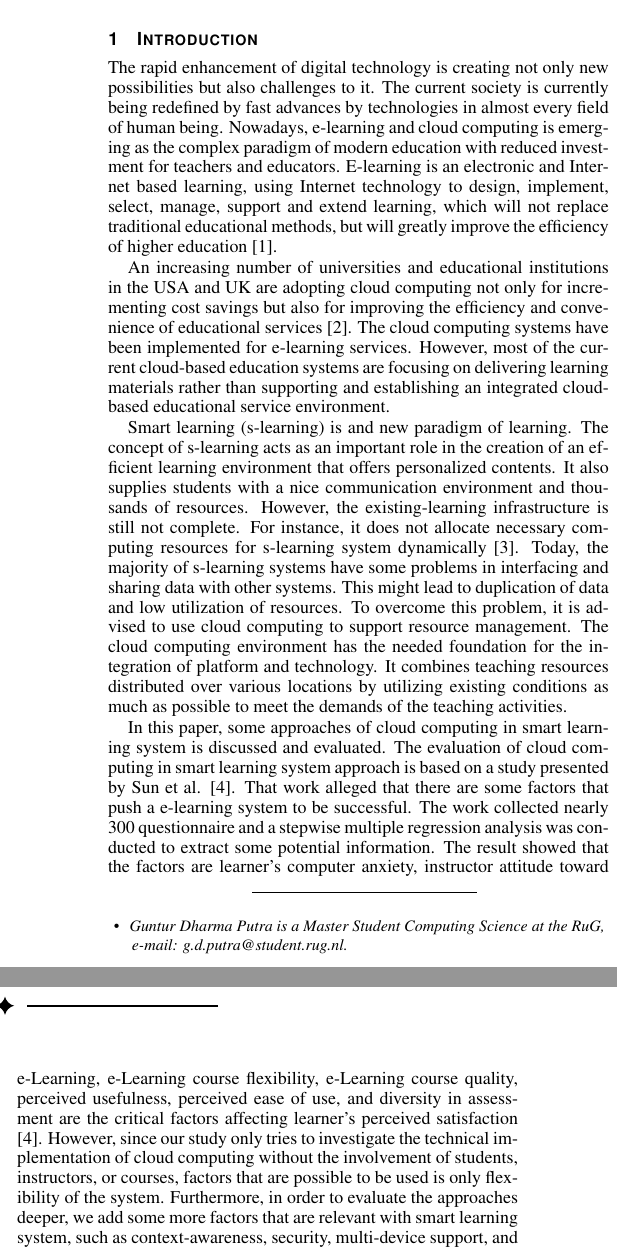
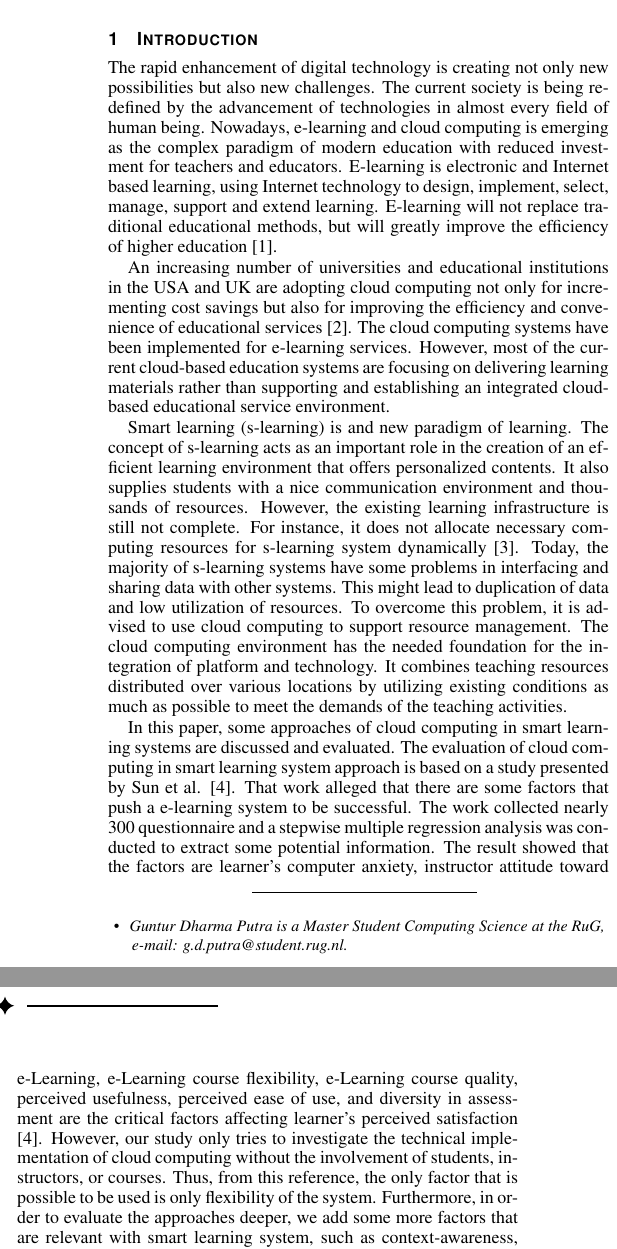
Before and after one commit to gtrdp/guntur-sc2015, a LaTeX document (guntur.tex): two parts of the columns of page 1 of 6, joined at a grey line, cut so that both start at the same text. Compiled offline with pdfLaTeX.

Commit message:
Chapter 1

```diff
--- a/guntur.tex
+++ b/guntur.tex
@@ -60,15 +60,15 @@
 \firstsection{Introduction}
 \maketitle
 
-The rapid enhancement of digital technology is creating not only new possibilities but also challenges to it. The current society is currently being redefined by fast advances by technologies in almost every field of human being. Nowadays, e-learning and cloud computing is emerging as the complex paradigm of modern education with reduced investment for teachers and educators. E-learning is an electronic and Internet based learning, using Internet technology to design, implement, select, manage, support and extend learning, which will not replace traditional educational methods, but will greatly improve the efficiency of higher education \cite{SudhirKumarSharmaNidhiGoyal2014}.
+The rapid enhancement of digital technology is creating not only new possibilities but also new challenges. The current society is being redefined by the advancement of technologies in almost every field of human being. Nowadays, e-learning and cloud computing is emerging as the complex paradigm of modern education with reduced investment for teachers and educators. E-learning is electronic and Internet based learning, using Internet technology to design, implement, select, manage, support and extend learning. E-learning will not replace traditional educational methods, but will greatly improve the efficiency of higher education \cite{SudhirKumarSharmaNidhiGoyal2014}.
 
 An increasing number of universities and educational institutions in the USA and UK are adopting cloud computing not only for incrementing cost savings but also for improving the efficiency and convenience of educational services \cite{jeong2013cloud}. The cloud computing systems have been implemented for e-learning services. However, most of the current cloud-based education systems are focusing on delivering learning materials rather than supporting and establishing an integrated cloud-based educational service environment.
 
-Smart learning (s-learning) is and new paradigm of learning. The concept of s-learning acts as an important role in the creation of an efficient learning environment that offers personalized contents. It also supplies students with a nice communication environment and thousands of resources. However, the existing-learning infrastructure is still not complete. For instance, it does not allocate necessary computing resources for s-learning system dynamically \cite{Uden2007}. Today, the majority of s-learning systems have some problems in interfacing and sharing data with other systems. This might lead to duplication of data and low utilization of resources. To overcome this problem, it is advised to use cloud computing to support resource management. The cloud computing environment has the needed foundation for the integration of platform and technology. It combines teaching resources distributed over various locations by utilizing existing conditions as much as possible to meet the demands of the teaching activities.
+Smart learning (s-learning) is and new paradigm of learning. The concept of s-learning acts as an important role in the creation of an efficient learning environment that offers personalized contents. It also supplies students with a nice communication environment and thousands of resources. However, the existing learning infrastructure is still not complete. For instance, it does not allocate necessary computing resources for s-learning system dynamically \cite{Uden2007}. Today, the majority of s-learning systems have some problems in interfacing and sharing data with other systems. This might lead to duplication of data and low utilization of resources. To overcome this problem, it is advised to use cloud computing to support resource management. The cloud computing environment has the needed foundation for the integration of platform and technology. It combines teaching resources distributed over various locations by utilizing existing conditions as much as possible to meet the demands of the teaching activities.
 
-In this paper, some approaches of cloud computing in smart learning system is discussed and evaluated. The evaluation of cloud computing in smart learning system approach is based on a study presented by Sun et al. \cite{Sun2008}. That work alleged that there are some factors that push a e-learning system to be successful. The work collected nearly 300 questionnaire and a stepwise multiple regression analysis was conducted to extract some potential information. The result showed that the factors are learner's computer anxiety, instructor attitude toward e-Learning, e-Learning course flexibility, e-Learning course quality, perceived usefulness, perceived ease of use, and diversity in assessment are the critical factors affecting learner's perceived satisfaction \cite{Sun2008}. However, since our study only tries to investigate the technical implementation of cloud computing without the involvement of students, instructors, or courses, factors that are possible to be used is only flexibility of the system. Furthermore, in order to evaluate the approaches deeper, we add some more factors that are relevant with smart learning system, such as context-awareness, security, multi-device support, and ontology utilization.
+In this paper, some approaches of cloud computing in smart learning systems are discussed and evaluated. The evaluation of cloud computing in smart learning system approach is based on a study presented by Sun et al. \cite{Sun2008}. That work alleged that there are some factors that push a e-learning system to be successful. The work collected nearly 300 questionnaire and a stepwise multiple regression analysis was conducted to extract some potential information. The result showed that the factors are learner's computer anxiety, instructor attitude toward e-Learning, e-Learning course flexibility, e-Learning course quality, perceived usefulness, perceived ease of use, and diversity in assessment are the critical factors affecting learner's perceived satisfaction \cite{Sun2008}. However, our study only tries to investigate the technical implementation of cloud computing without the involvement of students, instructors, or courses. Thus, from this reference, the only factor that is possible to be used is only flexibility of the system. Furthermore, in order to evaluate the approaches deeper, we add some more factors that are relevant with smart learning system, such as context-awareness, security, multi-device support, and ontology utilization.
 
-The rest of this review paper is organized as follows. Section 2 starts with general introduction into the difference between conventional e-learning and smart learning (s-learning). Section 3 elaborates in the relation of cloud computing in educational system including the necessity of implementing cloud computing in education and some cloud-based applications in education systems. Section 4 describes that current approach that has been carried out according to the context of the study. Section 5 provides a discussion about the approaches that has been mentioned in section 4. Finally, concluding remarks and future works are drawn in chapter 6.
+The rest of this review paper is organized as follows. Section 2 starts with general introduction into the difference between conventional e-learning and smart learning (s-learning). Section 3 elaborates the relation of cloud computing in educational system. Section 3 also includes the necessity of implementing cloud computing services and cloud-based applications in educational systems. Section 4 describes the current approaches that has been carried out according to the context of the study. Section 5 provides a discussion about the approaches that are mentioned in section 4. Finally, concluding remarks and future works are drawn in chapter 6.
 
 \section{E-Learning and Smart Learning}
 There are several terminologies that refer to a learning environment with electronic devices, computers, or Internet. A study tried to investigate these terminologies when applied to some particular scenarios \cite{Moore2011}. With around 40 respondents involved in the survey, the result alleged that definitions found in various articles mirror the conflicting responses provided by the respondents in this study. The findings showed great differences in the meaning of foundational terms that are used in the field, but also provide implications internationally for the referencing, sharing, and the collaboration of results detailed in varying research studies \cite{Moore2011}.
```
